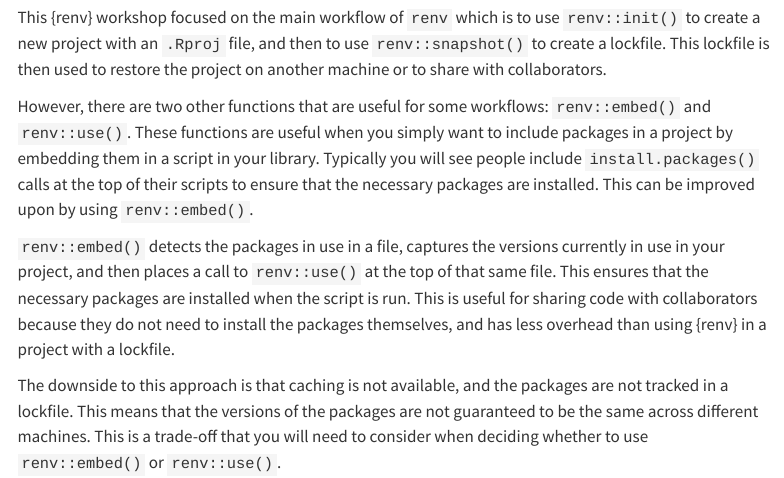
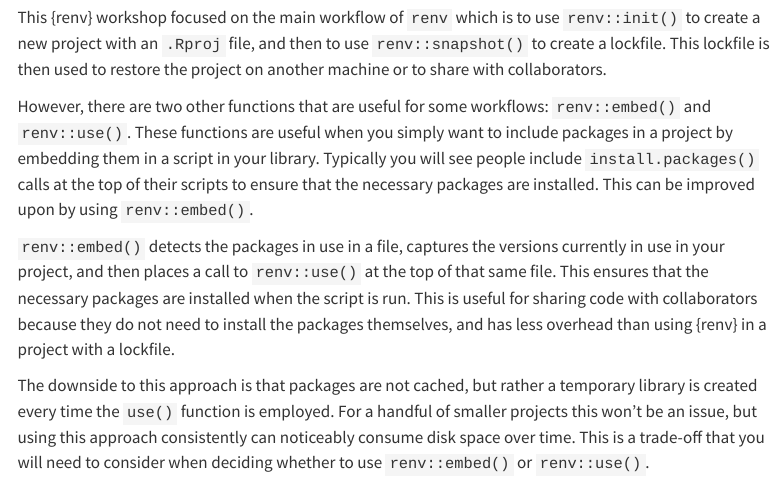
Before and after one commit to lmu-osc/introduction-to-renv, a Quarto document (embed_and_use.qmd): the page in a window 1100 px wide, from 110 px down. Rendered offline with R 4.5, knitr and Pandoc in place of Quarto, with nearby package versions; menus at the side of the page are left out.

Commit message:
Remove misleading info about embed and use

```diff
--- a/embed_and_use.qmd
+++ b/embed_and_use.qmd
@@ -10,4 +10,4 @@ However, there are two other functions that are useful for some workflows: `renv
 
 `renv::embed()` detects the packages in use in a file, captures the versions currently in use in your project, and then places a call to `renv::use()` at the top of that same file. This ensures that the necessary packages are installed when the script is run. This is useful for sharing code with collaborators because they do not need to install the packages themselves, and has less overhead than using {renv} in a project with a lockfile.
 
-The downside to this approach is that caching is not available, and the packages are not tracked in a lockfile. This means that the versions of the packages are not guaranteed to be the same across different machines. This is a trade-off that you will need to consider when deciding whether to use `renv::embed()` or `renv::use()`.
+The downside to this approach is that packages are not cached, but rather a temporary library is created every time the `use()` function is employed. For a handful of smaller projects this won't be an issue, but using this approach consistently can noticeably consume disk space over time. This is a trade-off that you will need to consider when deciding whether to use `renv::embed()` or `renv::use()`.
```
